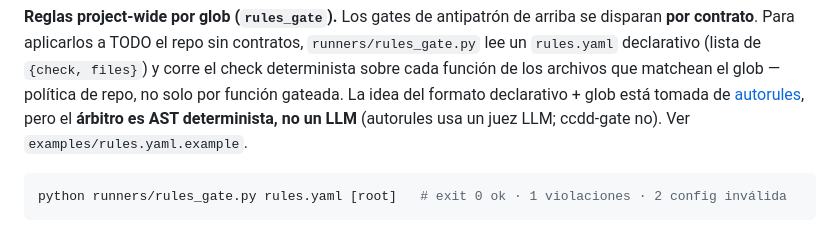
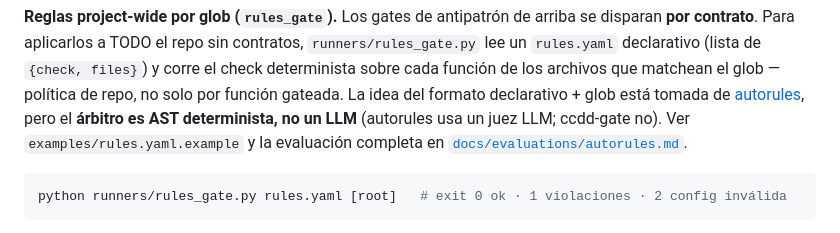
Before and after one commit to MauricioPerera/ccdd-gate, a Markdown page: README.md, the part around the change. Drawn GitHub-style.

````diff
--- a/README.md
+++ b/README.md
@@ -260,7 +260,8 @@ Cada uno honra `target_line` para funciones homónimas y tiene su tool MCP (`che
 de los archivos que matchean el glob — política de repo, no solo por función gateada. La idea del
 formato declarativo + glob está tomada de [autorules](https://github.com/markwylde/autorules), pero
 el **árbitro es AST determinista, no un LLM** (autorules usa un juez LLM; ccdd-gate no). Ver
-`examples/rules.yaml.example`.
+`examples/rules.yaml.example` y la evaluación completa en
+[`docs/evaluations/autorules.md`](docs/evaluations/autorules.md).
 
 ```bash
 python runners/rules_gate.py rules.yaml [root]   # exit 0 ok · 1 violaciones · 2 config inválida
````
Also changed, not shown: docs/evaluations/autorules.md (added, +52 -0 lines).
